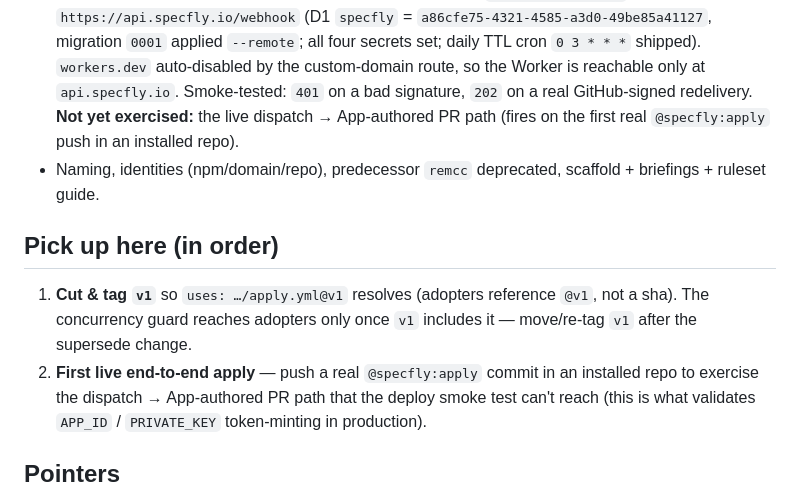
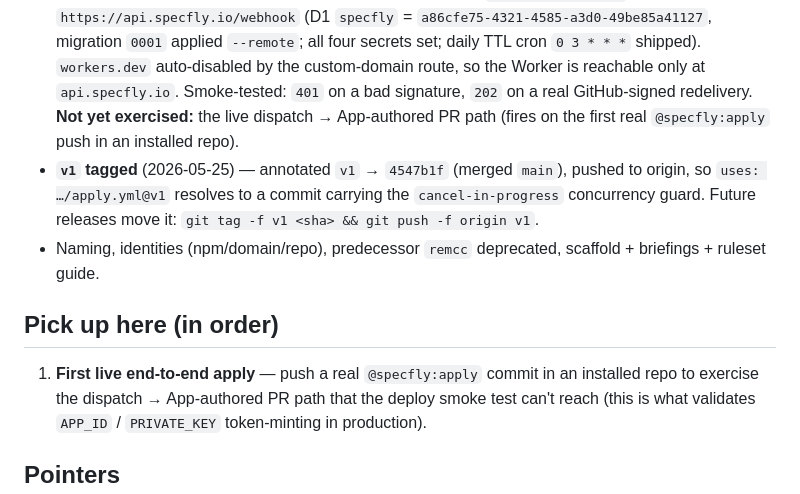
Before and after one commit to foster-systems/specfly, a Markdown page: openspec/_planning/STATUS.md, the part around the change. GitHub-like rendering.

Commit message:
docs: mark v1 tagged in STATUS
v1 is cut and pushed (annotated, at 4547b1f with the concurrency guard),
so move it from "Pick up here" to "Done". First live end-to-end apply is
now the sole remaining pickup item.

Co-Authored-By: Claude Opus 4.7 (1M context) <noreply@anthropic.com>

```diff
--- a/openspec/_planning/STATUS.md
+++ b/openspec/_planning/STATUS.md
@@ -41,15 +41,15 @@ per-task detail in the briefings.
   `401` on a bad signature, `202` on a real GitHub-signed redelivery. **Not yet
   exercised:** the live dispatch → App-authored PR path (fires on the first real
   `@specfly:apply` push in an installed repo).
+- **`v1` tagged** (2026-05-25) — annotated `v1` → `4547b1f` (merged `main`), pushed to
+  origin, so `uses: …/apply.yml@v1` resolves to a commit carrying the `cancel-in-progress`
+  concurrency guard. Future releases move it: `git tag -f v1 <sha> && git push -f origin v1`.
 - Naming, identities (npm/domain/repo), predecessor `remcc` deprecated, scaffold +
   briefings + ruleset guide.
 
 ## Pick up here (in order)
 
-1. **Cut & tag `v1`** so `uses: …/apply.yml@v1` resolves (adopters reference `@v1`,
-   not a sha). The concurrency guard reaches adopters only once `v1` includes it —
-   move/re-tag `v1` after the supersede change.
-2. **First live end-to-end apply** — push a real `@specfly:apply` commit in an installed
+1. **First live end-to-end apply** — push a real `@specfly:apply` commit in an installed
    repo to exercise the dispatch → App-authored PR path that the deploy smoke test can't
    reach (this is what validates `APP_ID` / `PRIVATE_KEY` token-minting in production).
 
```
